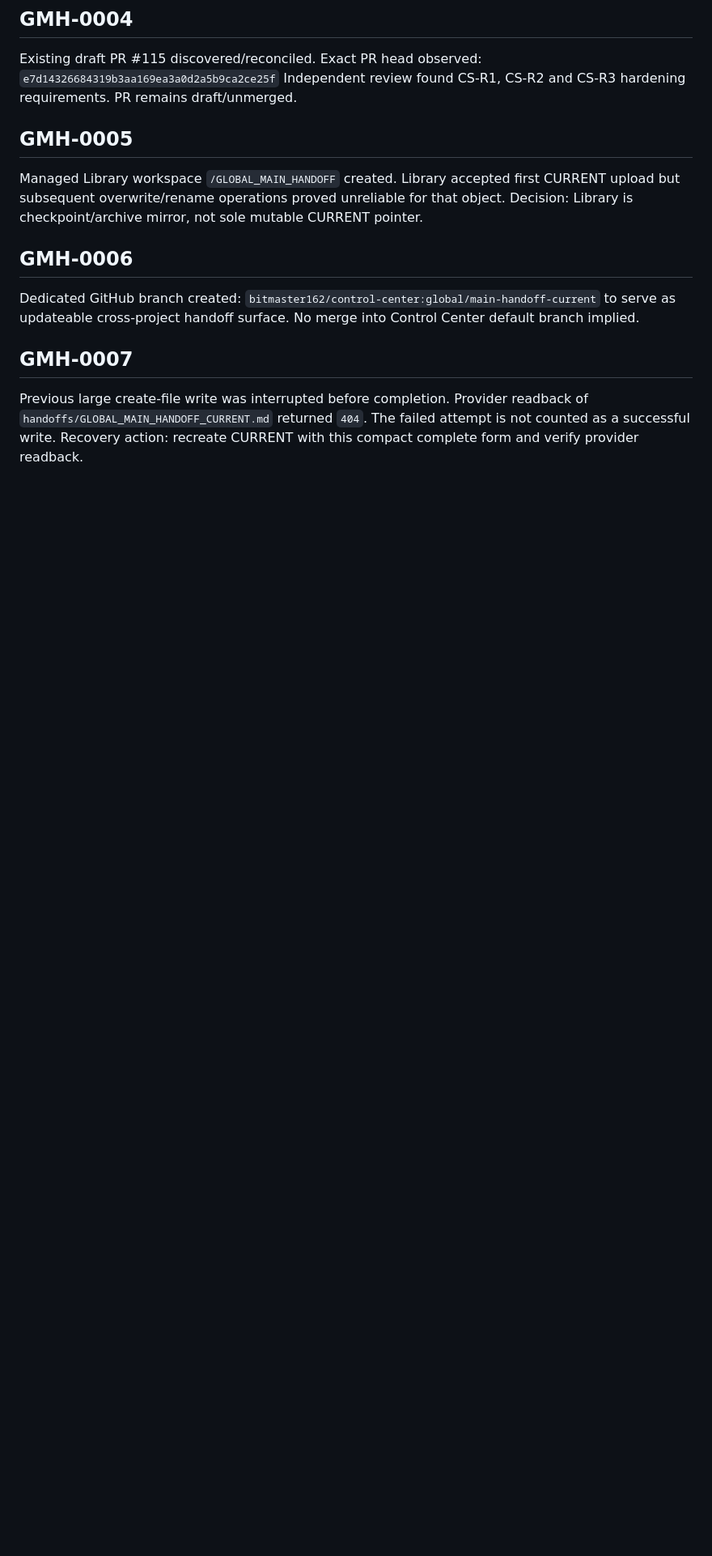
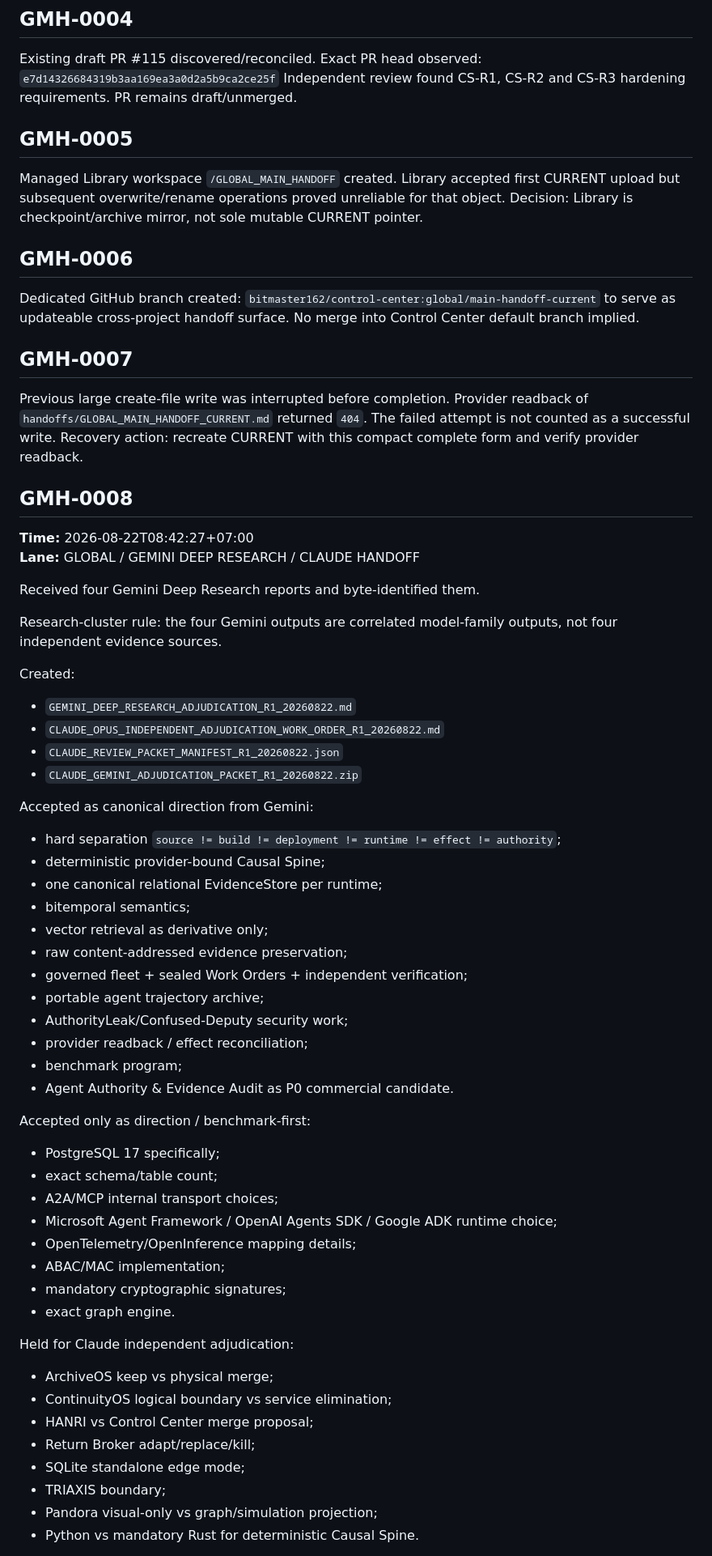
Before and after one commit to bitmaster162/control-center, a Markdown page: handoffs/GLOBAL_MAIN_HANDOFF_CURRENT.md, the part around one of its changes. Shown at 81% size. Drawn GitHub-style; blank space fills up the shorter version.

Commit message:
GMH-0008: ingest Gemini deep research and prepare Claude adjudication

```diff
--- a/handoffs/GLOBAL_MAIN_HANDOFF_CURRENT.md
+++ b/handoffs/GLOBAL_MAIN_HANDOFF_CURRENT.md
@@ -524,3 +523,52 @@ Provider readback of `handoffs/GLOBAL_MAIN_HANDOFF_CURRENT.md` returned `404`.
 The failed attempt is not counted as a successful write.
 Recovery action: recreate CURRENT with this compact complete form and verify provider readback.
 
+## GMH-0008
+**Time:** 2026-08-22T08:42:27+07:00
+**Lane:** GLOBAL / GEMINI DEEP RESEARCH / CLAUDE HANDOFF
+
+Received four Gemini Deep Research reports and byte-identified them.
+
+Research-cluster rule:
+the four Gemini outputs are correlated model-family outputs, not four independent evidence sources.
+
+Created:
+- `GEMINI_DEEP_RESEARCH_ADJUDICATION_R1_20260822.md`
+- `CLAUDE_OPUS_INDEPENDENT_ADJUDICATION_WORK_ORDER_R1_20260822.md`
+- `CLAUDE_REVIEW_PACKET_MANIFEST_R1_20260822.json`
+- `CLAUDE_GEMINI_ADJUDICATION_PACKET_R1_20260822.zip`
+
+Accepted as canonical direction from Gemini:
+- hard separation `source != build != deployment != runtime != effect != authority`;
+- deterministic provider-bound Causal Spine;
+- one canonical relational EvidenceStore per runtime;
+- bitemporal semantics;
+- vector retrieval as derivative only;
+- raw content-addressed evidence preservation;
+- governed fleet + sealed Work Orders + independent verification;
+- portable agent trajectory archive;
+- AuthorityLeak/Confused-Deputy security work;
+- provider readback / effect reconciliation;
+- benchmark program;
+- Agent Authority & Evidence Audit as P0 commercial candidate.
+
+Accepted only as direction / benchmark-first:
+- PostgreSQL 17 specifically;
+- exact schema/table count;
+- A2A/MCP internal transport choices;
+- Microsoft Agent Framework / OpenAI Agents SDK / Google ADK runtime choice;
+- OpenTelemetry/OpenInference mapping details;
+- ABAC/MAC implementation;
+- mandatory cryptographic signatures;
+- exact graph engine.
+
+Held for Claude independent adjudication:
+- ArchiveOS keep vs physical merge;
+- ContinuityOS logical boundary vs service elimination;
+- HANRI vs Control Center merge proposal;
+- Return Broker adapt/replace/kill;
+- SQLite standalone edge mode;
+- TRIAXIS boundary;
+- Pandora visual-only vs graph/simulation projection;
+- Python vs mandatory Rust for deterministic Causal Spine.
+
```
Also changed, not shown: other parts of handoffs/GLOBAL_MAIN_HANDOFF_CURRENT.md (+36 -9 lines).
